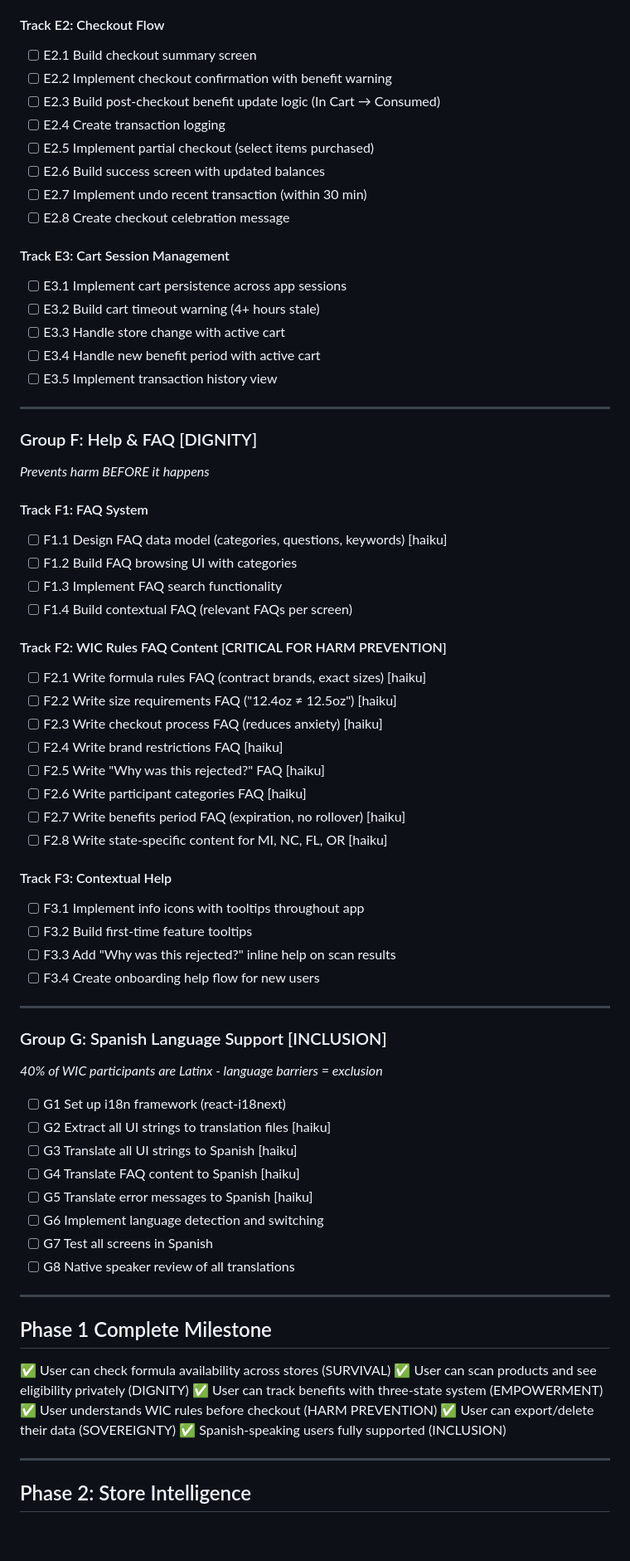
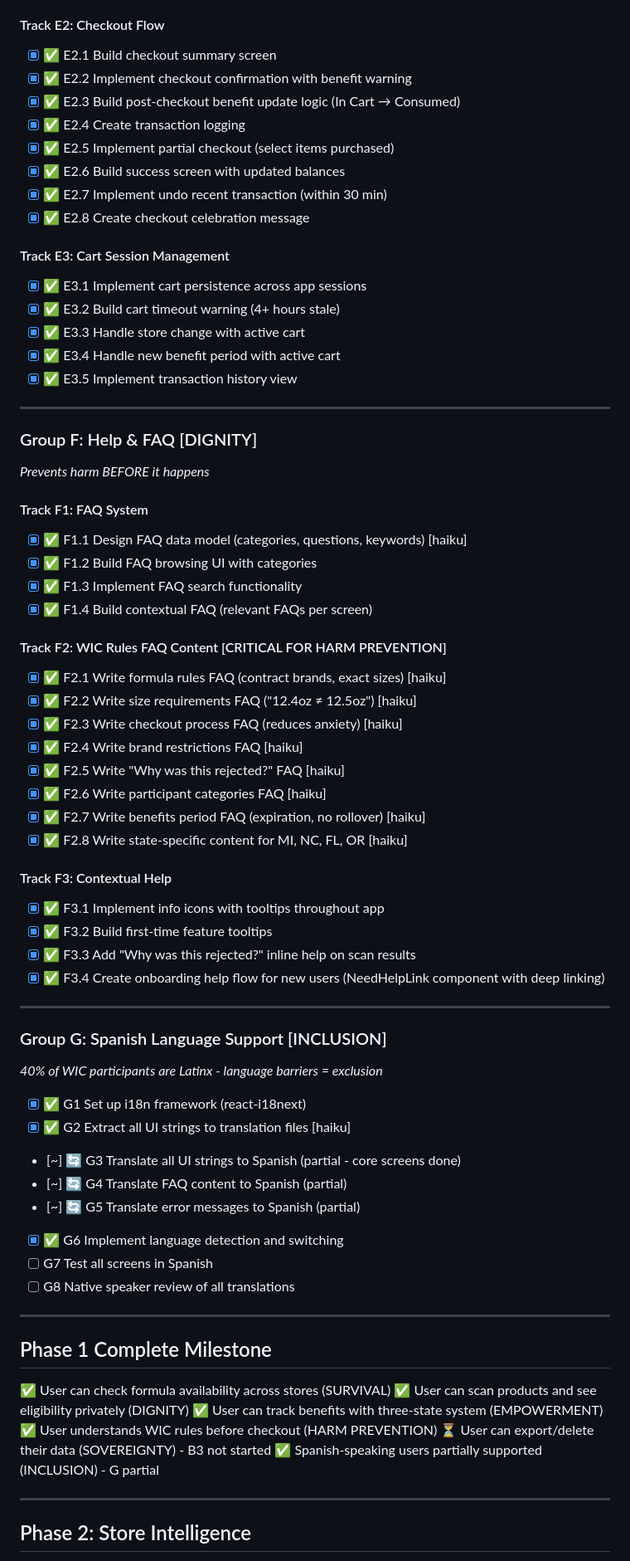
Before and after one commit to MrMosesMichael/wic-benefits-app, a Markdown page: specs/wic-benefits-app/tasks.md, the part around one of its changes. Shown at 83% size. Rendered like a GitHub page; blank space fills up the shorter version.

```diff
--- a/specs/wic-benefits-app/tasks.md
+++ b/specs/wic-benefits-app/tasks.md
@@ -159,20 +161,20 @@
 
 #### Track E2: Checkout Flow
-- [ ] E2.1 Build checkout summary screen
-- [ ] E2.2 Implement checkout confirmation with benefit warning
-- [ ] E2.3 Build post-checkout benefit update logic (In Cart → Consumed)
-- [ ] E2.4 Create transaction logging
-- [ ] E2.5 Implement partial checkout (select items purchased)
-- [ ] E2.6 Build success screen with updated balances
-- [ ] E2.7 Implement undo recent transaction (within 30 min)
-- [ ] E2.8 Create checkout celebration message
+- [x] ✅ E2.1 Build checkout summary screen
+- [x] ✅ E2.2 Implement checkout confirmation with benefit warning
+- [x] ✅ E2.3 Build post-checkout benefit update logic (In Cart → Consumed)
+- [x] ✅ E2.4 Create transaction logging
+- [x] ✅ E2.5 Implement partial checkout (select items purchased)
+- [x] ✅ E2.6 Build success screen with updated balances
+- [x] ✅ E2.7 Implement undo recent transaction (within 30 min)
+- [x] ✅ E2.8 Create checkout celebration message
 
 #### Track E3: Cart Session Management
-- [ ] E3.1 Implement cart persistence across app sessions
-- [ ] E3.2 Build cart timeout warning (4+ hours stale)
-- [ ] E3.3 Handle store change with active cart
-- [ ] E3.4 Handle new benefit period with active cart
-- [ ] E3.5 Implement transaction history view
+- [x] ✅ E3.1 Implement cart persistence across app sessions
+- [x] ✅ E3.2 Build cart timeout warning (4+ hours stale)
+- [x] ✅ E3.3 Handle store change with active cart
+- [x] ✅ E3.4 Handle new benefit period with active cart
+- [x] ✅ E3.5 Implement transaction history view
 
 ---
 
@@ -181,26 +183,26 @@
 *Prevents harm BEFORE it happens*
 
 #### Track F1: FAQ System
-- [ ] F1.1 Design FAQ data model (categories, questions, keywords) [haiku]
-- [ ] F1.2 Build FAQ browsing UI with categories
-- [ ] F1.3 Implement FAQ search functionality
-- [ ] F1.4 Build contextual FAQ (relevant FAQs per screen)
+- [x] ✅ F1.1 Design FAQ data model (categories, questions, keywords) [haiku]
+- [x] ✅ F1.2 Build FAQ browsing UI with categories
+- [x] ✅ F1.3 Implement FAQ search functionality
+- [x] ✅ F1.4 Build contextual FAQ (relevant FAQs per screen)
 
 #### Track F2: WIC Rules FAQ Content [CRITICAL FOR HARM PREVENTION]
-- [ ] F2.1 Write formula rules FAQ (contract brands, exact sizes) [haiku]
-- [ ] F2.2 Write size requirements FAQ ("12.4oz ≠ 12.5oz") [haiku]
-- [ ] F2.3 Write checkout process FAQ (reduces anxiety) [haiku]
-- [ ] F2.4 Write brand restrictions FAQ [haiku]
-- [ ] F2.5 Write "Why was this rejected?" FAQ [haiku]
-- [ ] F2.6 Write participant categories FAQ [haiku]
-- [ ] F2.7 Write benefits period FAQ (expiration, no rollover) [haiku]
-- [ ] F2.8 Write state-specific content for MI, NC, FL, OR [haiku]
+- [x] ✅ F2.1 Write formula rules FAQ (contract brands, exact sizes) [haiku]
+- [x] ✅ F2.2 Write size requirements FAQ ("12.4oz ≠ 12.5oz") [haiku]
+- [x] ✅ F2.3 Write checkout process FAQ (reduces anxiety) [haiku]
+- [x] ✅ F2.4 Write brand restrictions FAQ [haiku]
+- [x] ✅ F2.5 Write "Why was this rejected?" FAQ [haiku]
+- [x] ✅ F2.6 Write participant categories FAQ [haiku]
+- [x] ✅ F2.7 Write benefits period FAQ (expiration, no rollover) [haiku]
+- [x] ✅ F2.8 Write state-specific content for MI, NC, FL, OR [haiku]
 
 #### Track F3: Contextual Help
-- [ ] F3.1 Implement info icons with tooltips throughout app
-- [ ] F3.2 Build first-time feature tooltips
-- [ ] F3.3 Add "Why was this rejected?" inline help on scan results
-- [ ] F3.4 Create onboarding help flow for new users
+- [x] ✅ F3.1 Implement info icons with tooltips throughout app
+- [x] ✅ F3.2 Build first-time feature tooltips
+- [x] ✅ F3.3 Add "Why was this rejected?" inline help on scan results
+- [x] ✅ F3.4 Create onboarding help flow for new users (NeedHelpLink component with deep linking)
 
 ---
 
@@ -208,12 +210,12 @@
 
 *40% of WIC participants are Latinx - language barriers = exclusion*
 
-- [ ] G1 Set up i18n framework (react-i18next)
-- [ ] G2 Extract all UI strings to translation files [haiku]
-- [ ] G3 Translate all UI strings to Spanish [haiku]
-- [ ] G4 Translate FAQ content to Spanish [haiku]
-- [ ] G5 Translate error messages to Spanish [haiku]
-- [ ] G6 Implement language detection and switching
+- [x] ✅ G1 Set up i18n framework (react-i18next)
+- [x] ✅ G2 Extract all UI strings to translation files [haiku]
+- [~] 🔄 G3 Translate all UI strings to Spanish (partial - core screens done)
+- [~] 🔄 G4 Translate FAQ content to Spanish (partial)
+- [~] 🔄 G5 Translate error messages to Spanish (partial)
+- [x] ✅ G6 Implement language detection and switching
 - [ ] G7 Test all screens in Spanish
 - [ ] G8 Native speaker review of all translations
 
@@ -225,8 +227,8 @@
 ✅ User can scan products and see eligibility privately (DIGNITY)
 ✅ User can track benefits with three-state system (EMPOWERMENT)
 ✅ User understands WIC rules before checkout (HARM PREVENTION)
-✅ User can export/delete their data (SOVEREIGNTY)
-✅ Spanish-speaking users fully supported (INCLUSION)
+⏳ User can export/delete their data (SOVEREIGNTY) - B3 not started
+✅ Spanish-speaking users partially supported (INCLUSION) - G partial
 
 ---
 
```
Also changed, not shown: other parts of specs/wic-benefits-app/tasks.md (+88 -73 lines).
